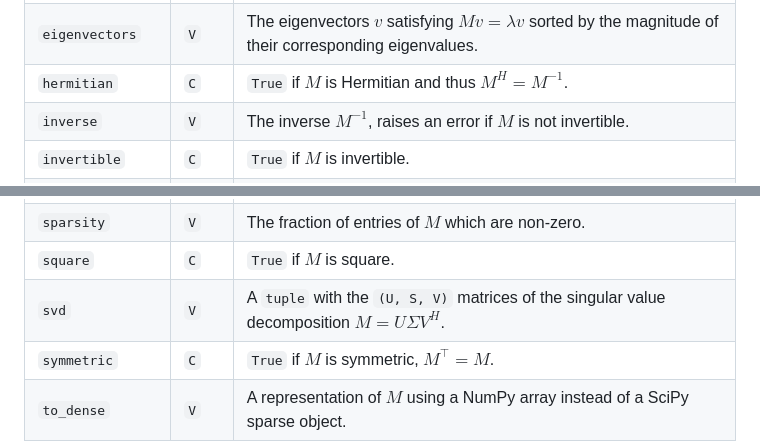
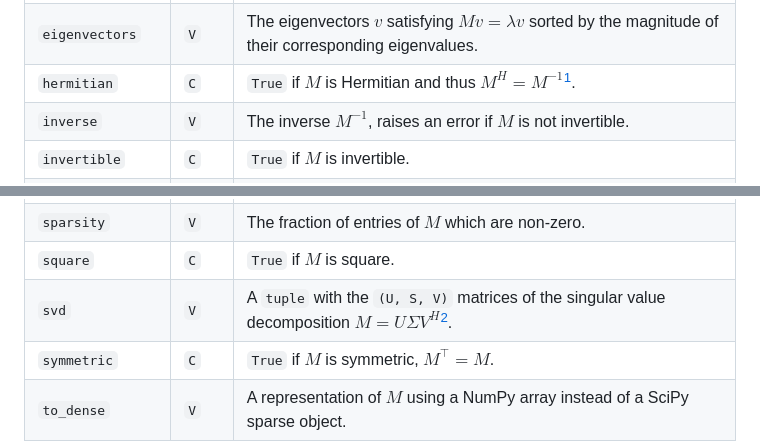
Before and after one commit to furmada/MathMat, a Markdown page: paper/paper.md, 2 parts joined by grey strips. Drawn GitHub-style.

Commit message:
Fixed footnote ref

```diff
--- a/paper/paper.md
+++ b/paper/paper.md
@@ -176,7 +176,7 @@ their methods have the prefix `is_*`, those of type `V` are *values*.
 | `diagonalizable`    | `C`  | `True` if $M$ is similar to a diagonal matrix $D$ such that $M = P D P^{-1}$. |
 | `eigenvalues`       | `V`  | The eigenvalues $\lambda$ satisfying $Mv = \lambda v$ sorted by increasing magnitude. |
 | `eigenvectors`      | `V`  | The eigenvectors $v$ satisfying $Mv = \lambda v$ sorted by the magnitude of their corresponding eigenvalues. |
-| `hermitian`         | `C`  | `True` if $M$ is Hermitian and thus $M^H = M^{-1}$.                          |
+| `hermitian`         | `C`  | `True` if $M$ is Hermitian and thus $M^H = M^{-1}$[^1].                          |
 | `inverse`           | `V`  | The inverse $M^{-1}$, raises an error if $M$ is not invertible.               |
 | `invertible`        | `C`  | `True` if $M$ is invertible.                                                 |
 | `lin_solver`        | `V`  | A callable which, given a `Vector` $b$, solves $Mx = b$ for $x$.             |
@@ -191,7 +191,7 @@ their methods have the prefix `is_*`, those of type `V` are *values*.
 | `sparse`            | `C`  | `True` if the `entries` property of $M$ is a SciPy sparse object.             |
 | `sparsity`          | `V`  | The fraction of entries of $M$ which are non-zero.                           |
 | `square`            | `C`  | `True` if $M$ is square.                                                     |
-| `svd`               | `V`  | A `tuple` with the `(U, S, V)` matrices of the singular value decomposition $M = U \Sigma V^H$. |
+| `svd`               | `V`  | A `tuple` with the `(U, S, V)` matrices of the singular value decomposition $M = U \Sigma V^H$[^2]. |
 | `symmetric`         | `C`  | `True` if $M$ is symmetric, $M^\top  = M$.                                    |
 | `to_dense`          | `V`  | A representation of $M$ using a NumPy array instead of a SciPy sparse object. |
 | `to_sparse`         | `V`  | A representation of $M$ using a SciPy `csc_array` instead of a NumPy array.   |
```
